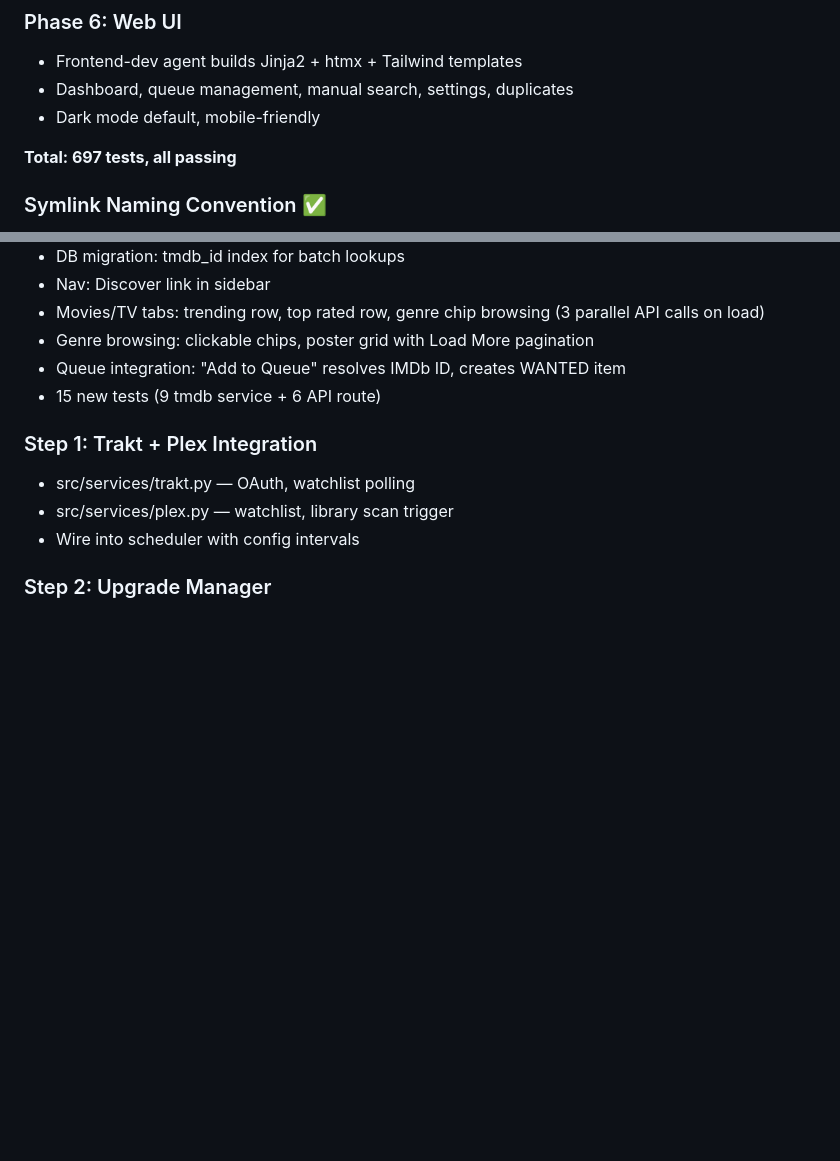
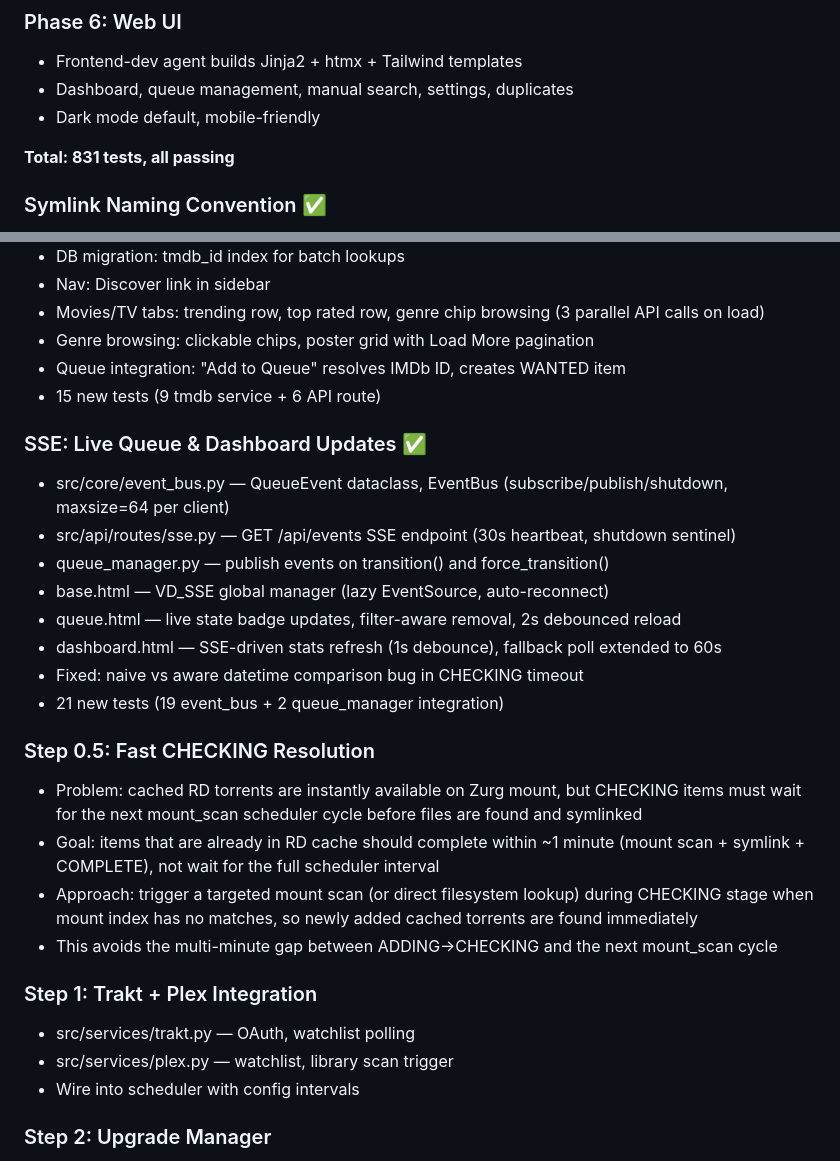
Before and after one commit to vibeMonarch/vibeDebrid, a Markdown page: STATUS.md, 2 parts joined by grey strips. Drawn GitHub-style; blank space fills up the shorter version.

Commit message:
Update STATUS.md with SSE feature and fast CHECKING resolution request
- Document completed SSE live updates feature
- Add Step 0.5: fast CHECKING resolution for cached RD torrents
- Update test count to 831

Co-Authored-By: Claude Opus 4.6 <noreply@anthropic.com>

```diff
--- a/STATUS.md
+++ b/STATUS.md
@@ -51,7 +51,7 @@
 - Dashboard, queue management, manual search, settings, duplicates
 - Dark mode default, mobile-friendly
 
-**Total: 697 tests, all passing**
+**Total: 831 tests, all passing**
 
 ### Symlink Naming Convention ✅
 - SymlinkNamingConfig: date_prefix, release_year, resolution toggles
@@ -101,6 +101,22 @@
 - Queue integration: "Add to Queue" resolves IMDb ID, creates WANTED item
 - 15 new tests (9 tmdb service + 6 API route)
 
+### SSE: Live Queue & Dashboard Updates ✅
+- src/core/event_bus.py — QueueEvent dataclass, EventBus (subscribe/publish/shutdown, maxsize=64 per client)
+- src/api/routes/sse.py — GET /api/events SSE endpoint (30s heartbeat, shutdown sentinel)
+- queue_manager.py — publish events on transition() and force_transition()
+- base.html — VD_SSE global manager (lazy EventSource, auto-reconnect)
+- queue.html — live state badge updates, filter-aware removal, 2s debounced reload
+- dashboard.html — SSE-driven stats refresh (1s debounce), fallback poll extended to 60s
+- Fixed: naive vs aware datetime comparison bug in CHECKING timeout
+- 21 new tests (19 event_bus + 2 queue_manager integration)
+
+### Step 0.5: Fast CHECKING Resolution
+- Problem: cached RD torrents are instantly available on Zurg mount, but CHECKING items must wait for the next mount_scan scheduler cycle before files are found and symlinked
+- Goal: items that are already in RD cache should complete within ~1 minute (mount scan + symlink + COMPLETE), not wait for the full scheduler interval
+- Approach: trigger a targeted mount scan (or direct filesystem lookup) during CHECKING stage when mount index has no matches, so newly added cached torrents are found immediately
+- This avoids the multi-minute gap between ADDING→CHECKING and the next mount_scan cycle
+
 ### Step 1: Trakt + Plex Integration
 - src/services/trakt.py — OAuth, watchlist polling
 - src/services/plex.py — watchlist, library scan trigger
```
